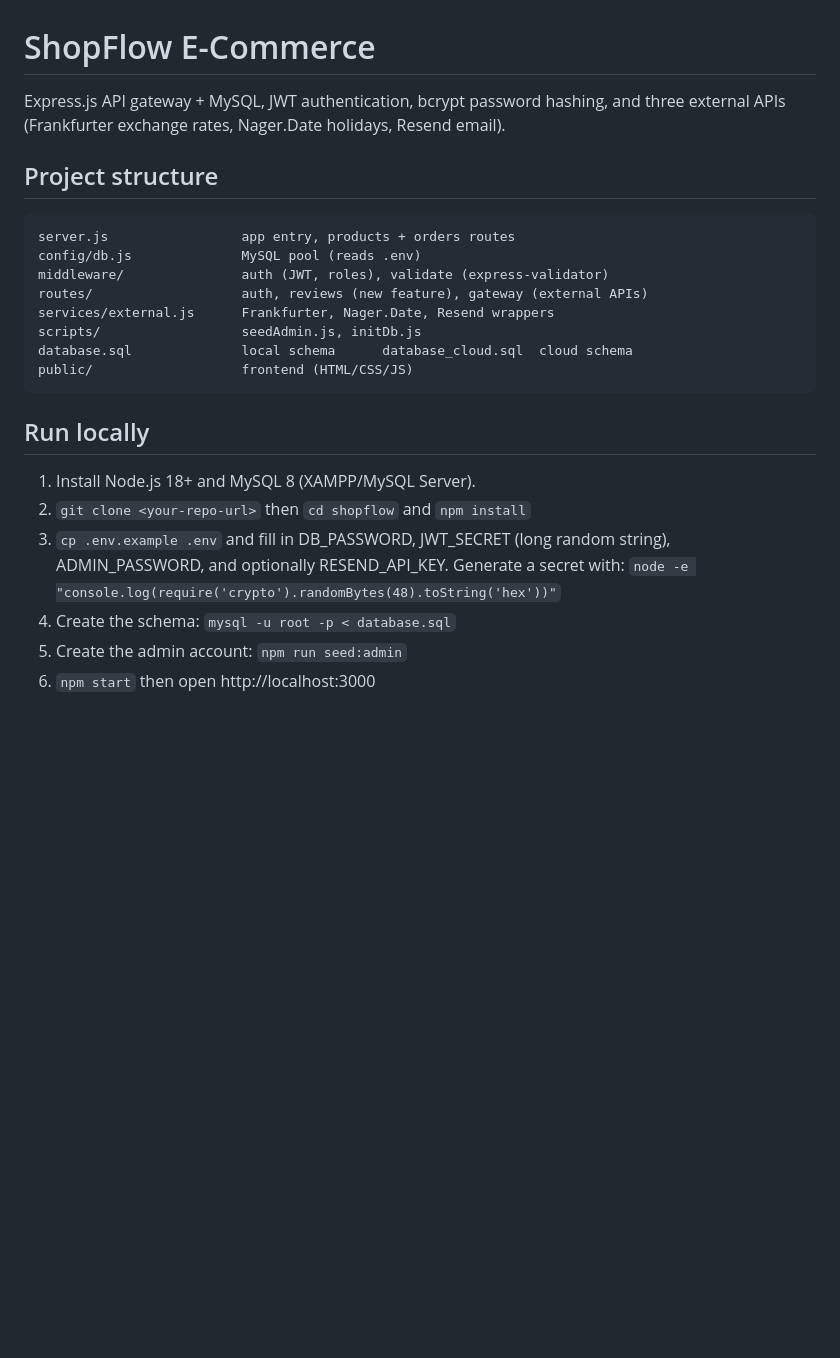
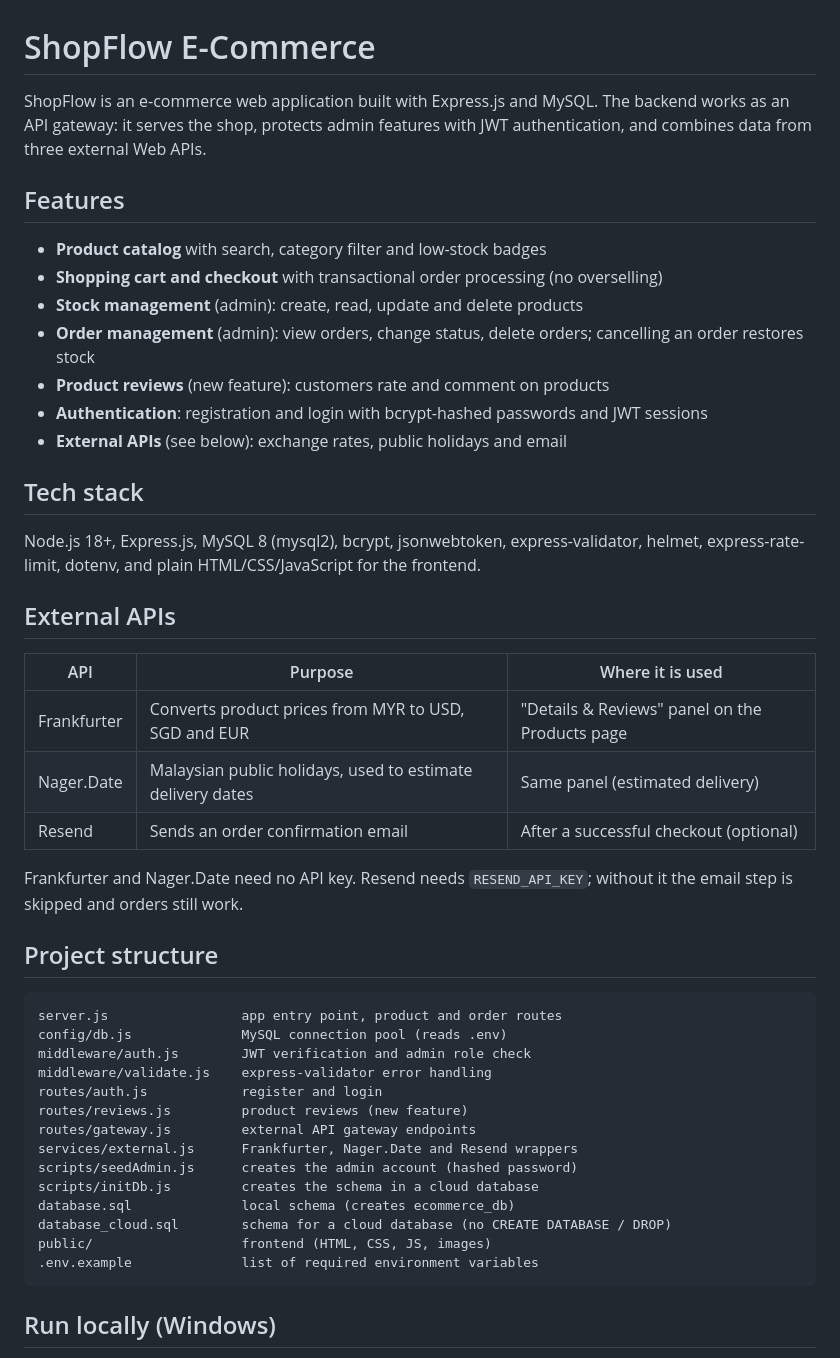
Before and after one commit to ShengJie666999/FA-Web-Technology, a Markdown page: README.md, the part around one of its changes. Drawn GitHub-style; blank space fills up the shorter version.

````diff
--- a/README.md
+++ b/README.md
@@ -1,26 +1,49 @@
 # ShopFlow E-Commerce
 
-Express.js API gateway + MySQL, JWT authentication, bcrypt password hashing, and three external APIs
-(Frankfurter exchange rates, Nager.Date holidays, Resend email).
+ShopFlow is an e-commerce web application built with Express.js and MySQL. The backend works as an API gateway: it serves the shop, protects admin features with JWT authentication, and combines data from three external Web APIs.
+
+## Features
+
+- **Product catalog** with search, category filter and low-stock badges
+- **Shopping cart and checkout** with transactional order processing (no overselling)
+- **Stock management** (admin): create, read, update and delete products
+- **Order management** (admin): view orders, change status, delete orders; cancelling an order restores stock
+- **Product reviews** (new feature): customers rate and comment on products
+- **Authentication**: registration and login with bcrypt-hashed passwords and JWT sessions
+- **External APIs** (see below): exchange rates, public holidays and email
+
+## Tech stack
+
+Node.js 18+, Express.js, MySQL 8 (mysql2), bcrypt, jsonwebtoken, express-validator, helmet, express-rate-limit, dotenv, and plain HTML/CSS/JavaScript for the frontend.
+
+## External APIs
+
+| API | Purpose | Where it is used |
+|---|---|---|
+| Frankfurter | Converts product prices from MYR to USD, SGD and EUR | "Details & Reviews" panel on the Products page |
+| Nager.Date | Malaysian public holidays, used to estimate delivery dates | Same panel (estimated delivery) |
+| Resend | Sends an order confirmation email | After a successful checkout (optional) |
+
+Frankfurter and Nager.Date need no API key. Resend needs `RESEND_API_KEY`; without it the email step is skipped and orders still work.
 
 ## Project structure
+
 ```
-server.js                 app entry, products + orders routes
-config/db.js              MySQL pool (reads .env)
-middleware/               auth (JWT, roles), validate (express-validator)
-routes/                   auth, reviews (new feature), gateway (external APIs)
-services/external.js      Frankfurter, Nager.Date, Resend wrappers
-scripts/                  seedAdmin.js, initDb.js
-database.sql              local schema      database_cloud.sql  cloud schema
-public/                   frontend (HTML/CSS/JS)
+server.js                 app entry point, product and order routes
+config/db.js              MySQL connection pool (reads .env)
+middleware/auth.js        JWT verification and admin role check
+middleware/validate.js    express-validator error handling
+routes/auth.js            register and login
+routes/reviews.js         product reviews (new feature)
+routes/gateway.js         external API gateway endpoints
+services/external.js      Frankfurter, Nager.Date and Resend wrappers
+scripts/seedAdmin.js      creates the admin account (hashed password)
+scripts/initDb.js         creates the schema in a cloud database
+database.sql              local schema (creates ecommerce_db)
+database_cloud.sql        schema for a cloud database (no CREATE DATABASE / DROP)
+public/                   frontend (HTML, CSS, JS, images)
+.env.example              list of required environment variables
 ```
 
-## Run locally
-1. Install Node.js 18+ and MySQL 8 (XAMPP/MySQL Server).
-2. `git clone <your-repo-url>` then `cd shopflow` and `npm install`
-3. `cp .env.example .env` and fill in DB_PASSWORD, JWT_SECRET (long random string), ADMIN_PASSWORD, and optionally RESEND_API_KEY.
-   Generate a secret with: `node -e "console.log(require('crypto').randomBytes(48).toString('hex'))"`
-4. Create the schema: `mysql -u root -p < database.sql`
-5. Create the admin account: `npm run seed:admin`
-6. `npm start` then open http://localhost:3000
+## Run locally (Windows)
 
````
Also changed, not shown: other parts of README.md (+104 -27 lines).
